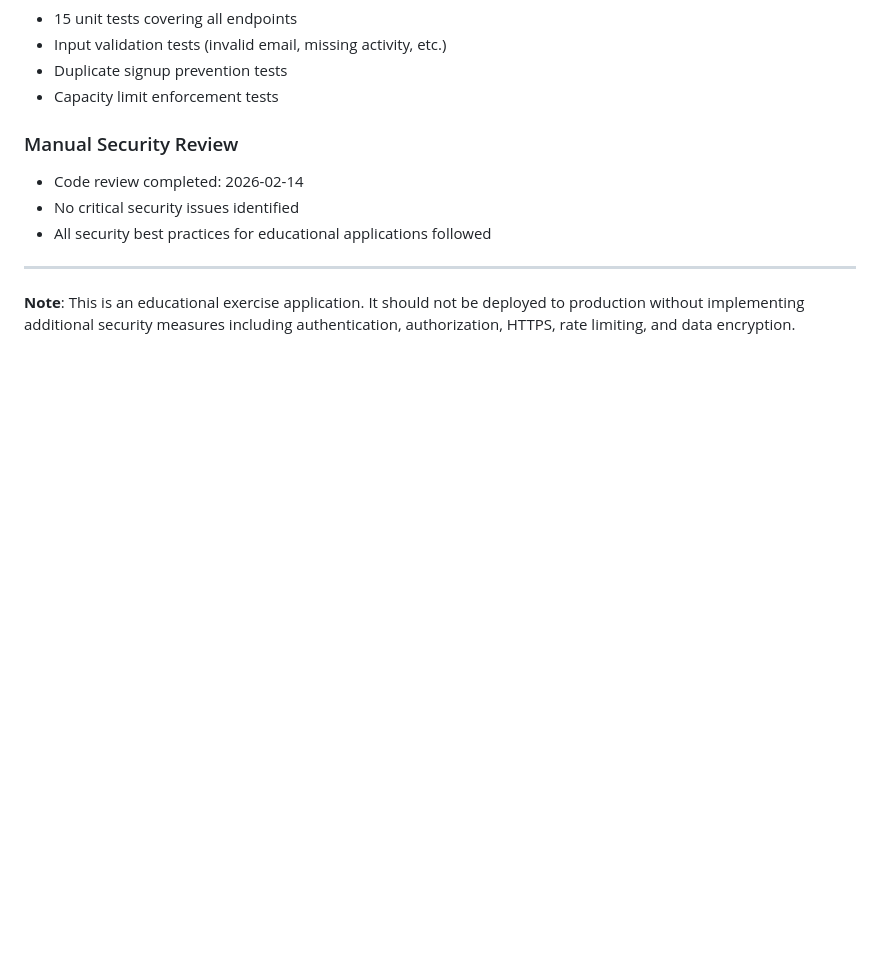
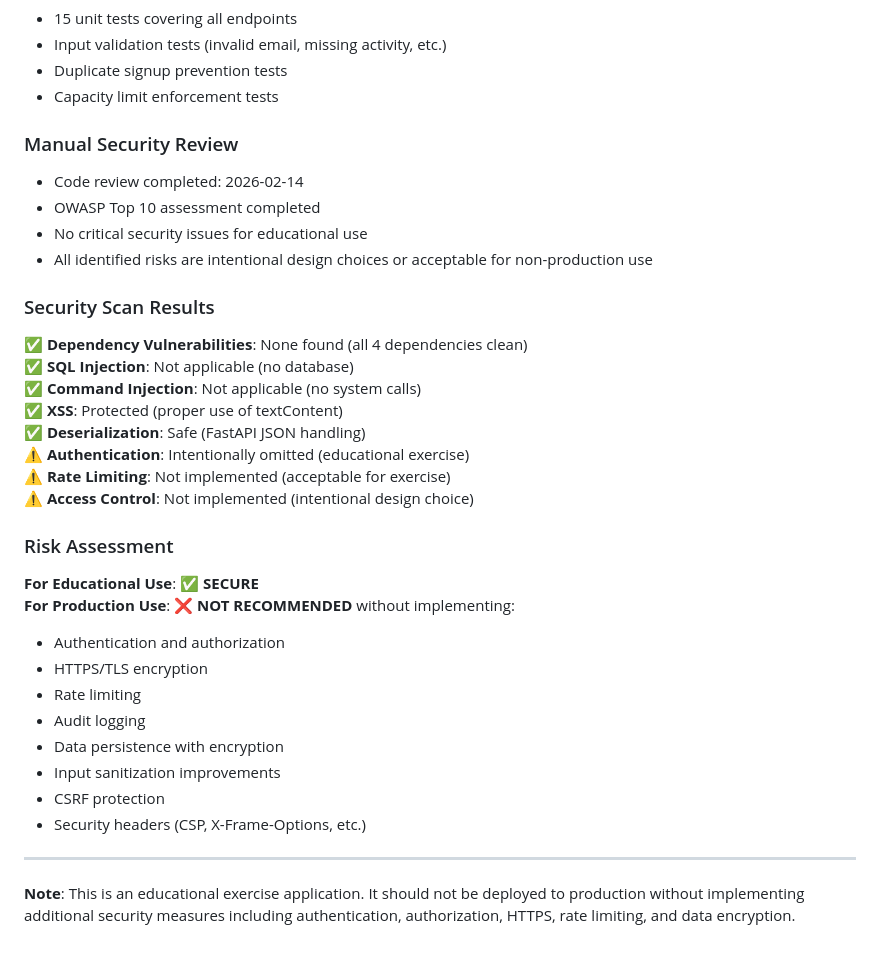
Before and after one commit to Smidjehoien/Mona, a Markdown page: SECURITY.md, the part around one of its changes. Drawn GitHub-style; blank space fills up the shorter version.

```diff
--- a/SECURITY.md
+++ b/SECURITY.md
@@ -72,8 +114,33 @@ This is an educational project. For a production system, security issues should
 
 ### Manual Security Review
 - Code review completed: 2026-02-14
-- No critical security issues identified
-- All security best practices for educational applications followed
+- OWASP Top 10 assessment completed
+- No critical security issues for educational use
+- All identified risks are intentional design choices or acceptable for non-production use
+
+### Security Scan Results
+
+✅ **Dependency Vulnerabilities**: None found (all 4 dependencies clean)
+✅ **SQL Injection**: Not applicable (no database)
+✅ **Command Injection**: Not applicable (no system calls)
+✅ **XSS**: Protected (proper use of textContent)
+✅ **Deserialization**: Safe (FastAPI JSON handling)
+⚠️ **Authentication**: Intentionally omitted (educational exercise)
+⚠️ **Rate Limiting**: Not implemented (acceptable for exercise)
+⚠️ **Access Control**: Not implemented (intentional design choice)
+
+### Risk Assessment
+
+**For Educational Use**: ✅ **SECURE**
+**For Production Use**: ❌ **NOT RECOMMENDED** without implementing:
+- Authentication and authorization
+- HTTPS/TLS encryption
+- Rate limiting
+- Audit logging
+- Data persistence with encryption
+- Input sanitization improvements
+- CSRF protection
+- Security headers (CSP, X-Frame-Options, etc.)
 
 ---
 
```
Also changed, not shown: other parts of SECURITY.md (+44 -2 lines).
